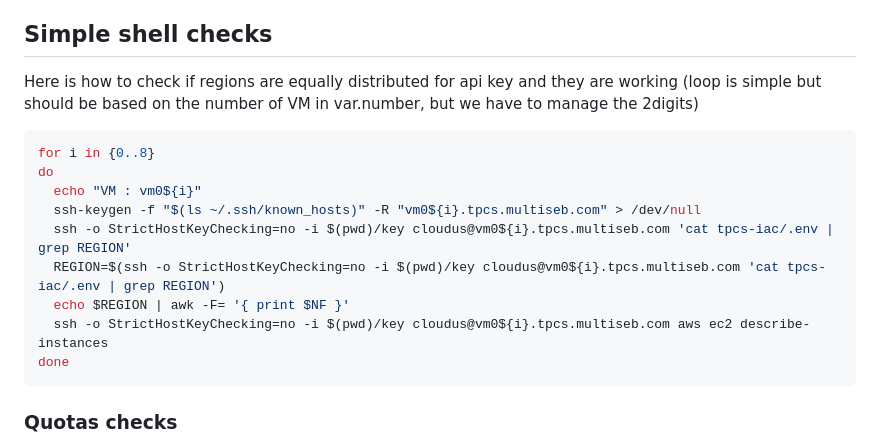
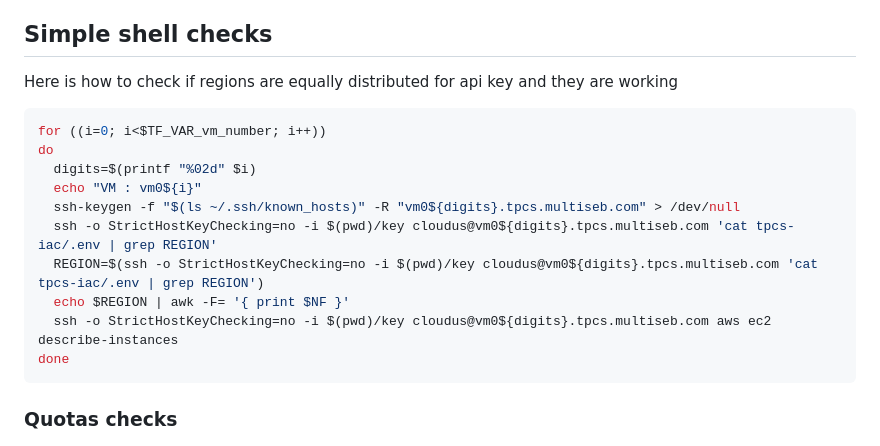
Before and after one commit to seb54000/tpcs-workstations, a Markdown page: README.md, the part around the change. Rendered like a GitHub page.

Commit message:
Check shell for VMs with a loop

````diff
--- a/README.md
+++ b/README.md
@@ -80,17 +80,18 @@ This may be because the region is not activated, please verify wiht the root acc
 
 ## Simple shell checks
 
-Here is how to check if regions are equally distributed for api key and they are working (loop is simple but should be based on the number of VM in var.number, but we have to manage the 2digits)
+Here is how to check if regions are equally distributed for api key and they are working
 
 ```bash
-for i in {0..8}
+for ((i=0; i<$TF_VAR_vm_number; i++))
 do
+  digits=$(printf "%02d" $i)
   echo "VM : vm0${i}"
-  ssh-keygen -f "$(ls ~/.ssh/known_hosts)" -R "vm0${i}.tpcs.multiseb.com" > /dev/null
-  ssh -o StrictHostKeyChecking=no -i $(pwd)/key cloudus@vm0${i}.tpcs.multiseb.com 'cat tpcs-iac/.env | grep REGION'
-  REGION=$(ssh -o StrictHostKeyChecking=no -i $(pwd)/key cloudus@vm0${i}.tpcs.multiseb.com 'cat tpcs-iac/.env | grep REGION')
+  ssh-keygen -f "$(ls ~/.ssh/known_hosts)" -R "vm0${digits}.tpcs.multiseb.com" > /dev/null
+  ssh -o StrictHostKeyChecking=no -i $(pwd)/key cloudus@vm0${digits}.tpcs.multiseb.com 'cat tpcs-iac/.env | grep REGION'
+  REGION=$(ssh -o StrictHostKeyChecking=no -i $(pwd)/key cloudus@vm0${digits}.tpcs.multiseb.com 'cat tpcs-iac/.env | grep REGION')
   echo $REGION | awk -F= '{ print $NF }'
-  ssh -o StrictHostKeyChecking=no -i $(pwd)/key cloudus@vm0${i}.tpcs.multiseb.com aws ec2 describe-instances
+  ssh -o StrictHostKeyChecking=no -i $(pwd)/key cloudus@vm0${digits}.tpcs.multiseb.com aws ec2 describe-instances
 done
 ```
 
````
